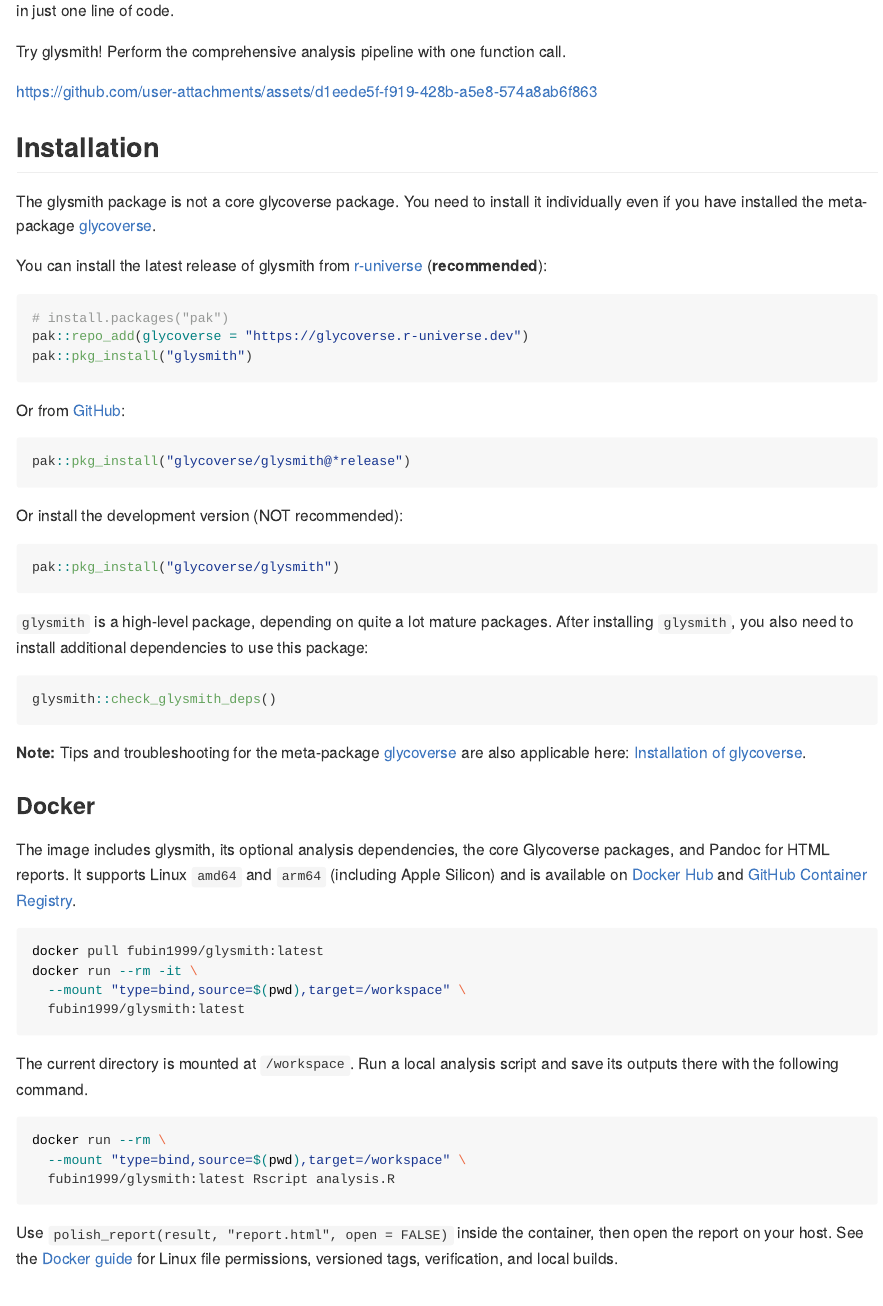
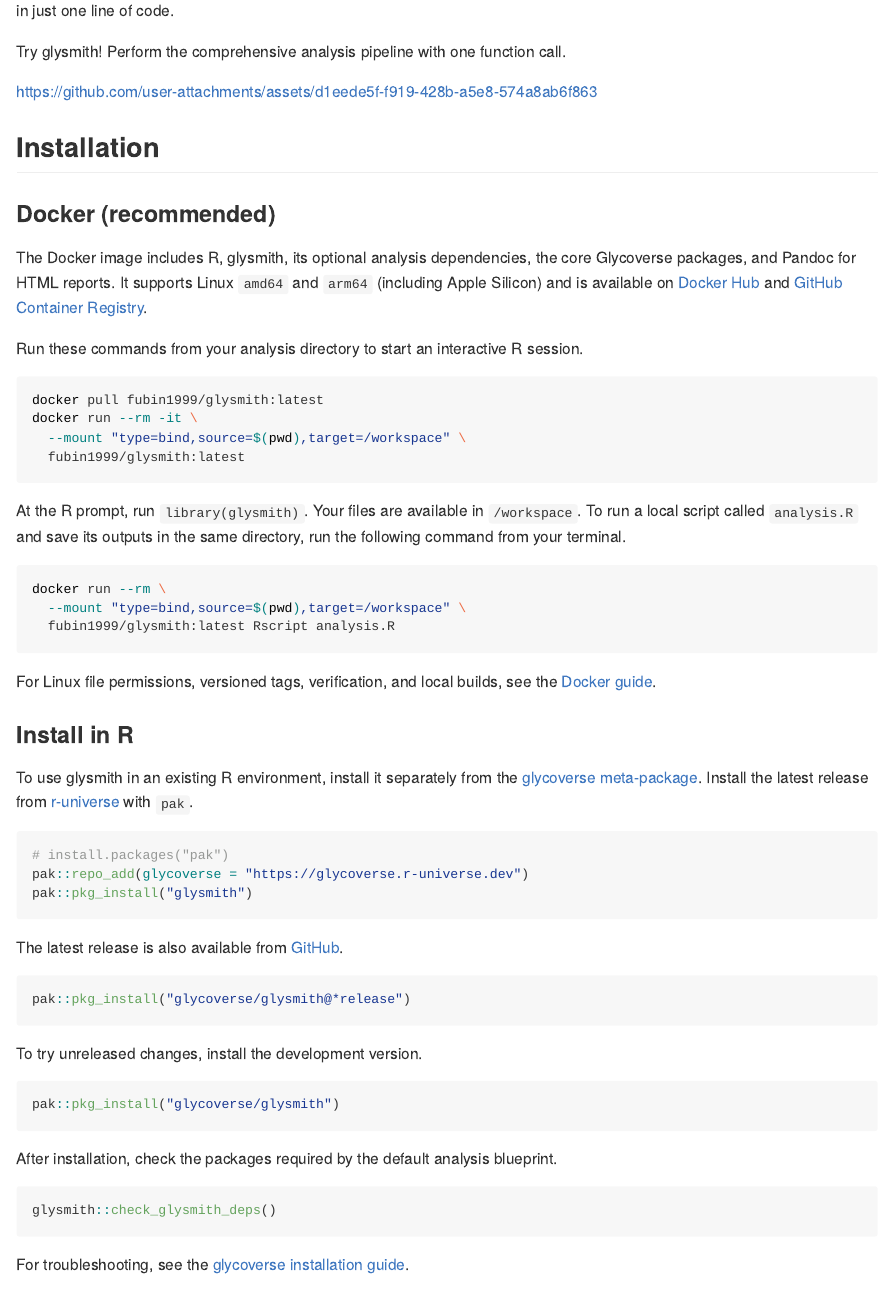
Before and after one commit to glycoverse/glysmith, an R Markdown document (README.Rmd): the page in a window 1100 px wide, from 240 px down. The pictures show the output file README.md that the author committed with the source, drawn offline in the style of GitHub; badge pictures from the web are left out.

Commit message:
chore: recommend Docker installation in the README

````diff
--- a/README.Rmd
+++ b/README.Rmd
@@ -39,46 +39,15 @@
 
 ## Installation
 
-The glysmith package is not a core glycoverse package.
-You need to install it individually even if you have installed the meta-package [glycoverse](https://github.com/glycoverse/glycoverse).
+### Docker (recommended)
 
-You can install the latest release of glysmith from [r-universe](https://glycoverse.r-universe.dev/glysmith) (**recommended**):
-
-```r
-# install.packages("pak")
-pak::repo_add(glycoverse = "https://glycoverse.r-universe.dev")
-pak::pkg_install("glysmith")
-```
-
-Or from [GitHub](https://github.com/glycoverse/glysmith):
-
-```r
-pak::pkg_install("glycoverse/glysmith@*release")
-```
-
-Or install the development version (NOT recommended):
-
-```r
-pak::pkg_install("glycoverse/glysmith")
-```
-
-`glysmith` is a high-level package, depending on quite a lot mature packages.
-After installing `glysmith`, you also need to install additional dependencies to use this package:
-
-```r
-glysmith::check_glysmith_deps()
-```
-
-**Note:** Tips and troubleshooting for the meta-package [glycoverse](https://github.com/glycoverse/glycoverse)
-are also applicable here: [Installation of glycoverse](https://github.com/glycoverse/glycoverse#installation).
-
-### Docker
-
-The image includes glysmith, its optional analysis dependencies, the core
+The Docker image includes R, glysmith, its optional analysis dependencies, the core
 Glycoverse packages, and Pandoc for HTML reports. It supports Linux `amd64`
 and `arm64` (including Apple Silicon) and is available on
 [Docker Hub](https://hub.docker.com/r/fubin1999/glysmith) and
 [GitHub Container Registry](https://github.com/glycoverse/glysmith/pkgs/container/glysmith).
+
+Run these commands from your analysis directory to start an interactive R session.
 
 ```sh
 docker pull fubin1999/glysmith:latest
@@ -87,8 +56,9 @@
   fubin1999/glysmith:latest
 ```
 
-The current directory is mounted at `/workspace`. Run a local analysis script
-and save its outputs there with the following command.
+At the R prompt, run `library(glysmith)`. Your files are available in
+`/workspace`. To run a local script called `analysis.R` and save its outputs
+in the same directory, run the following command from your terminal.
 
 ```sh
 docker run --rm \
@@ -96,9 +66,40 @@
   fubin1999/glysmith:latest Rscript analysis.R
 ```
 
-Use `polish_report(result, "report.html", open = FALSE)` inside the container,
-then open the report on your host. See the [Docker guide](https://github.com/glycoverse/glysmith/blob/main/docker/README.md) for
-Linux file permissions, versioned tags, verification, and local builds.
+For Linux file permissions, versioned tags, verification, and local builds,
+see the [Docker guide](https://github.com/glycoverse/glysmith/blob/main/docker/README.md).
+
+### Install in R
+
+To use glysmith in an existing R environment, install it separately from the
+[glycoverse meta-package](https://github.com/glycoverse/glycoverse).
+Install the latest release from [r-universe](https://glycoverse.r-universe.dev/glysmith) with `pak`.
+
+```r
+# install.packages("pak")
+pak::repo_add(glycoverse = "https://glycoverse.r-universe.dev")
+pak::pkg_install("glysmith")
+```
+
+The latest release is also available from [GitHub](https://github.com/glycoverse/glysmith).
+
+```r
+pak::pkg_install("glycoverse/glysmith@*release")
+```
+
+To try unreleased changes, install the development version.
+
+```r
+pak::pkg_install("glycoverse/glysmith")
+```
+
+After installation, check the packages required by the default analysis blueprint.
+
+```r
+glysmith::check_glysmith_deps()
+```
+
+For troubleshooting, see the [glycoverse installation guide](https://github.com/glycoverse/glycoverse#installation).
 
 ## Example
 
````
Also changed, not shown: README.md, README.Rmd (7 more changed lines).
